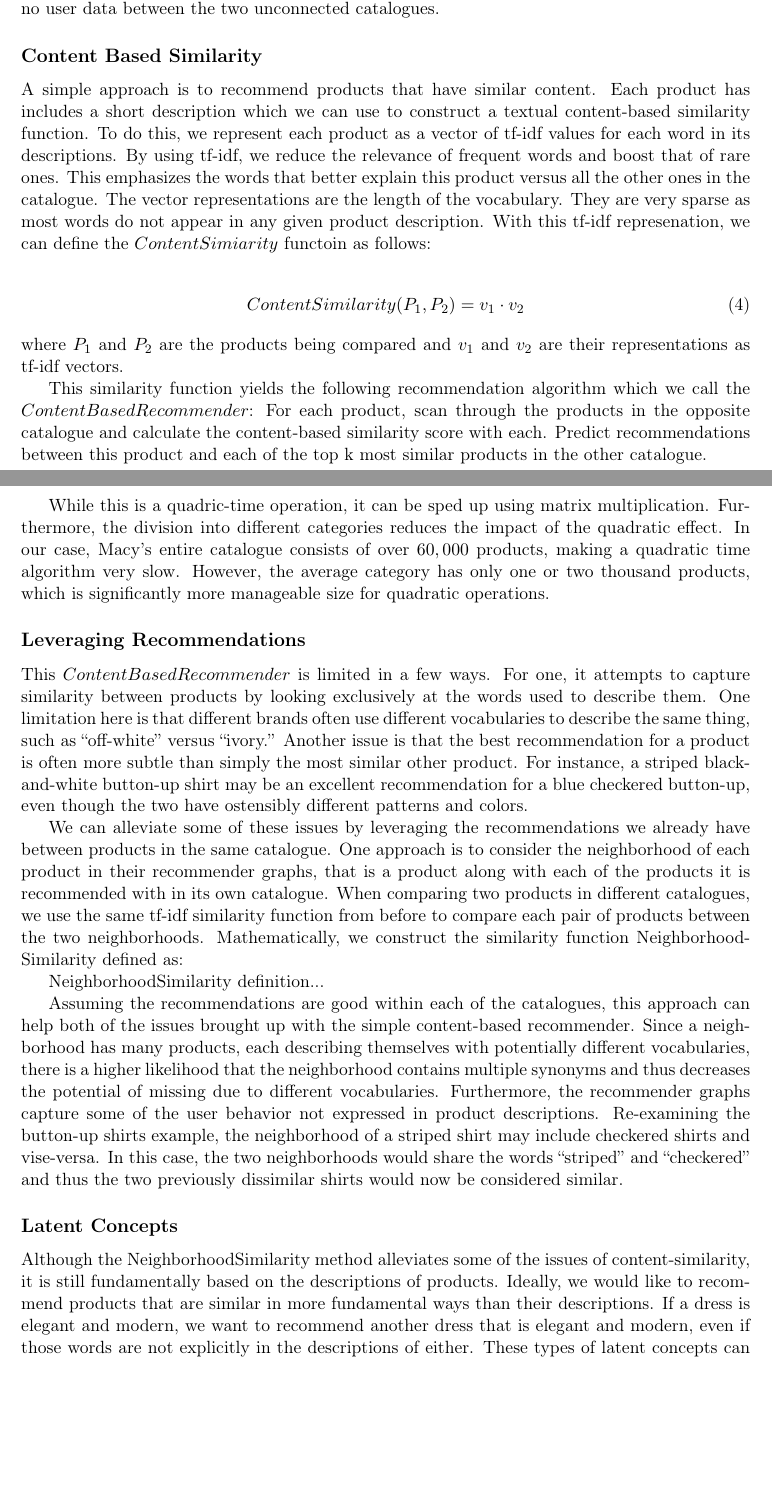
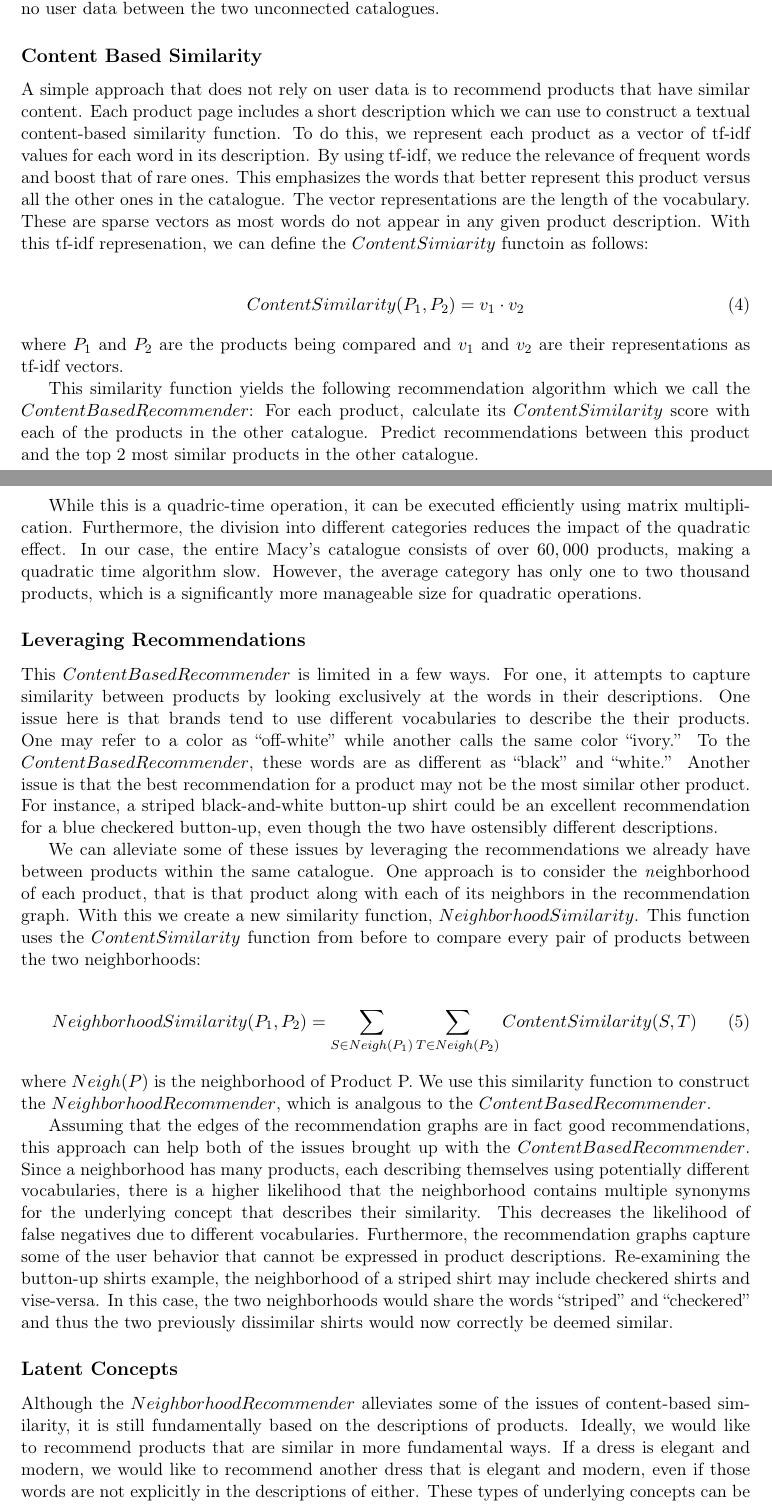
Before and after one commit to wchickering/cs399, a LaTeX document (paper2/paper.tex): two parts of pages 4 and 5 of 11, joined at a grey line, cut so that both start at the same text, the shorter picture padded with empty space. Compiled offline with pdfLaTeX.

Commit message:
Rewrite content based similarity sections

```diff
--- a/paper2/paper.tex
+++ b/paper2/paper.tex
@@ -237,16 +237,16 @@ are recommended for each other. Unfortunately, for this problem there are no
 user data between the two unconnected catalogues.
 
 \subsection*{Content Based Similarity}
-A simple approach is to recommend products that have similar content. Each product
-has includes a short description which we can use to construct a textual
-content-based similarity function. To do this, we represent each
-product as a vector of tf-idf values for each word in its descriptions. By using
-tf-idf, we reduce the relevance of frequent words and boost that of rare ones.
-This emphasizes the words that better explain this product versus all the other
-ones in the catalogue. The vector representations are the length of the
-vocabulary. They are very sparse as most words do not appear in any given
-product description. With this tf-idf represenation, we can define the
-$ContentSimiarity$ functoin as follows:
+A simple approach that does not rely on user data is to recommend products that
+have similar content. Each product page includes a short description which we
+can use to construct a textual content-based similarity function. To do this,
+we represent each product as a vector of tf-idf values for each word in its
+description. By using tf-idf, we reduce the relevance of frequent words and
+boost that of rare ones. This emphasizes the words that better represent this
+product versus all the other ones in the catalogue. The vector representations
+are the length of the vocabulary. These are sparse vectors as most words do
+not appear in any given product description. With this tf-idf represenation,
+we can define the $ContentSimiarity$ functoin as follows:
 
 \begin{align}
 ContentSimilarity(P_1, P_2) &= v_1 \cdot v_2
@@ -255,59 +255,65 @@ where $P_1$ and $P_2$ are the products being compared and $v_1$ and $v_2$ are
 their representations as tf-idf vectors.
 
 This similarity function yields the following recommendation algorithm which we
-call the $ContentBased Recommender$: For each
-product, scan through the products in the opposite catalogue and calculate the
-content-based similarity score with each. Predict recommendations between this
-product and each of the top k most similar products in the other catalogue.
+call the $ContentBased Recommender$: For each product, calculate its
+$ContentSimilarity$ score with each of the products in the other catalogue.
+Predict recommendations between this product and the top 2 most similar products
+in the other catalogue.
 
-While this is a quadric-time operation, it can be sped up using matrix
-multiplication. Furthermore, the division into different categories reduces the
-impact of the quadratic effect. In our case, Macy's entire catalogue consists
-of over $60,000$ products, making a quadratic time algorithm very slow.
-However, the average category has only one or two thousand products, which is
-significantly more manageable size for quadratic operations.
+While this is a quadric-time operation, it can be executed efficiently using
+matrix multiplication. Furthermore, the division into different categories
+reduces the impact of the quadratic effect. In our case, the entire Macy's
+catalogue consists of over $60,000$ products, making a quadratic time algorithm
+slow. However, the average category has only one to two thousand products, which
+is a significantly more manageable size for quadratic operations.
 
 \subsection*{Leveraging Recommendations}
 This $ContentBased Recommender$ is limited in a few ways. For one, it attempts
-to capture similarity between products by looking exclusively at the words used
-to describe them. One limitation here is that different brands often use
-different vocabularies to describe the same thing, such as ``off-white'' versus
-``ivory.'' Another issue is that the best recommendation for a product is often
-more subtle than simply the most similar other product. For instance, a striped
-black-and-white button-up shirt may be an excellent recommendation for a blue
-checkered button-up, even though the two have ostensibly different patterns and
-colors.
+to capture similarity between products by looking exclusively at the words in
+their descriptions. One issue here is that brands tend to use different
+vocabularies to describe the their products. One may refer to a color as
+``off-white'' while another calls the same color ``ivory.'' To the $ContentBased
+Recommender$, these words are as different as ``black'' and ``white.'' Another
+issue is that the best recommendation for a product may not be the most similar
+other product. For instance, a striped black-and-white button-up shirt could be
+an excellent recommendation for a blue checkered button-up, even though the two
+have ostensibly different descriptions.
 
 We can alleviate some of these issues by leveraging the recommendations we
-already have between products in the same catalogue. One approach is to consider
-the neighborhood of each product in their recommender graphs, that is a product
-along with each of the products it is recommended with in its own catalogue.
-When comparing two products in different catalogues, we use the same tf-idf
-similarity function from before to compare each pair of products between the two
-neighborhoods. Mathematically, we construct the similarity function
-NeighborhoodSimilarity defined as:
+already have between products within the same catalogue. One approach is to
+consider the {\emph neighborhood} of each product, that is that product along
+with each of its neighbors in the recommendation graph. With this we create a
+new similarity function, $NeighborhoodSimilarity$. This function uses the
+$ContentSimilarity$ function from before to compare every pair of products
+between the two neighborhoods:
 
-NeighborhoodSimilarity definition...
+\begin{align}
+NeighborhoodSimilarity(P_1, P_2) &= \sum\limits_{S\in
+Neigh(P_1)}\sum\limits_{T\in Neigh(P_2)}
+ContentSimilarity(S, T)
+\end{align}
+where $Neigh(P)$ is the neighborhood of Product P. We use this similarity
+function to construct the $Neighborhood Recommender$, which is analgous to the
+$ContentBased Recommender$.
 
-Assuming the recommendations are good within each of the catalogues, this
-approach can help both of the issues brought up with the simple content-based
-recommender. Since a neighborhood has many products, each describing themselves
-with potentially different vocabularies, there is a higher likelihood that the
-neighborhood contains multiple synonyms and thus decreases the potential of
-missing due to different vocabularies. Furthermore, the recommender graphs
-capture some of the user behavior not expressed in product descriptions.
-Re-examining the button-up shirts example, the neighborhood of a striped shirt may
-include checkered shirts and vise-versa. In this case, the two neighborhoods
-would share the words ``striped'' and ``checkered'' and thus the two previously
-dissimilar shirts would now be considered similar.
+Assuming that the edges of the recommendation graphs are in fact good
+recommendations, this approach can help both of the issues brought up with the
+$ContentBased Recommender$. Since a neighborhood has many products, each
+describing themselves using potentially different vocabularies, there is a
+higher likelihood that the neighborhood contains multiple synonyms for the
+underlying concept that describes their similarity. This decreases the
+likelihood of false negatives due to different vocabularies. Furthermore,
+the recommendation graphs capture some of the user behavior that cannot be
+expressed in product descriptions. Re-examining the button-up shirts example,
+the neighborhood of a striped shirt may include checkered shirts and vise-versa.
+In this case, the two neighborhoods would share the words ``striped'' and
+``checkered'' and thus the two previously dissimilar shirts would now correctly
+be deemed similar.
 
 \subsection*{Latent Concepts}
-Although the NeighborhoodSimilarity method alleviates some of the issues of
-content-similarity, it is still fundamentally based on the descriptions of
+Although the $Neighborhood Recommender$ alleviates some of the issues of
+content-based similarity, it is still fundamentally based on the descriptions of
 products. Ideally, we would like to recommend products that are similar in more
-fundamental ways than their descriptions. If a dress is elegant and modern, we
-want to recommend another dress that is elegant and modern, even if those words
-are not explicitly in the descriptions of either. These types of latent concepts
-can be intangible and difficult to define. However, if we assume that the given
-recommendations are truly based on these underlying concepts, we can attempt to
-learn the latent concepts by analyzing the graphs.
+fundamental ways. If a dress is elegant and modern, we would like to recommend
+another dress that is elegant and modern, even if those words are not explicitly
+in the descriptions of either. These types of underlying concepts can be
```
Also changed, not shown: paper2/paper.tex (34 more changed lines).
